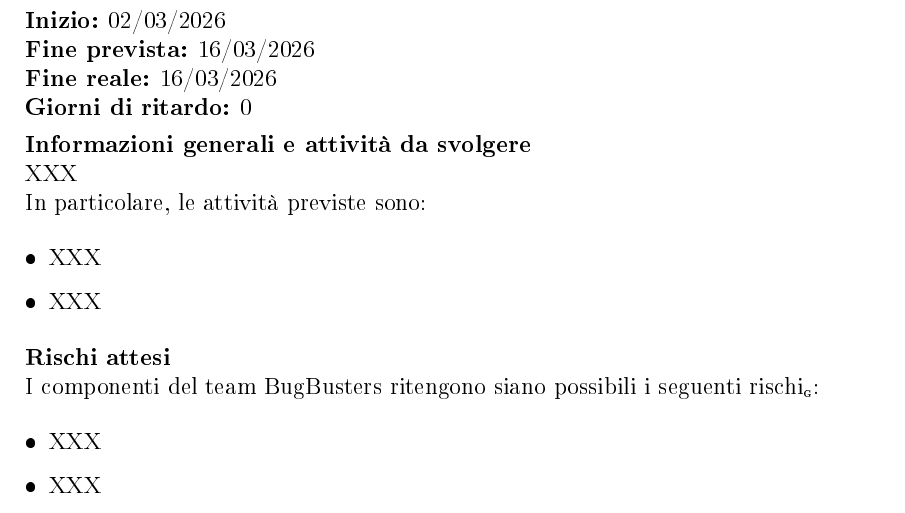
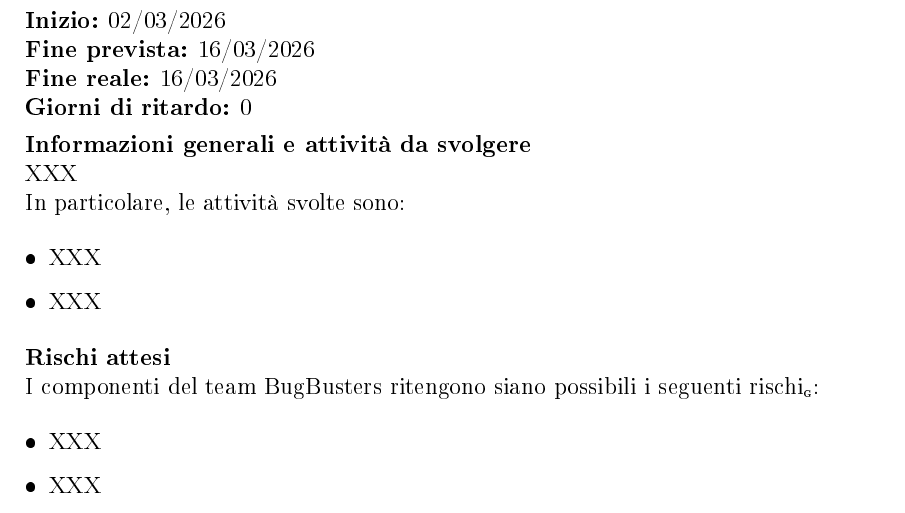
Before and after one commit to BugBustersUnipd/DocumentazioneSWE, a LaTeX document (RTB/PIANO DI PROGETTO/Piano di progetto.tex): part of page 26 of 27, cut so that both start at the same text. The pictures show the PDF file RTB/PIANO DI PROGETTO/Piano di progetto.pdf that the author committed with the source.

Commit message:
Avanzamento documento
Avanzamento documento

```diff
--- a/RTB/PIANO DI PROGETTO/Piano di progetto.tex
+++ b/RTB/PIANO DI PROGETTO/Piano di progetto.tex
@@ -484,7 +484,7 @@ Il gruppo, inoltre, si impegna a organizzare colloqui in via telematica o in pre
 Questo primo sprint\pediceG ha l'obiettivo principale di risolvere tutti i problemi sorti durante la
 candidatura\pediceG; successivamente, avverrà la redazione dei documenti necessari per un buon
 inizio dei lavori.\\ \\
-In particolare, le attività previste sono:
+In particolare, le attività svolte sono:
 \begin{itemize}
     \item Aggiornamento del sito web
     \item Miglioramento del processo di redazione e verifica\pediceG dei verbali
@@ -648,7 +648,7 @@ Il primo sprint\pediceG si è concentrato sul raggiungimento di due obiettivi pr
 
 \noindent\textbf{Informazioni generali e attività da svolgere}\\
 Questo secondo sprint\pediceG ha l'obiettivo principale di continuare la stesura delle Norme di progetto\pediceG e l'Analisi dei requisiti\pediceG.\\\\
-In particolare, le attività previste sono:
+In particolare, le attività svolte sono:
 \begin{itemize}
     \item Prima redazione del Piano di Progetto\pediceG
     \item Incontro con l'azienda proponente\pediceG Eggon per discutere i requisiti e i casi d'uso\pediceG.
@@ -768,7 +768,7 @@ Nel secondo sprint\pediceG abbiamo concentrato gli sforzi soprattutto sull'Anali
 
 \noindent\textbf{Informazioni generali e attività da svolgere}\\
 Questo terzo sprint\pediceG ha l'obiettivo principale di continuare la stesura delle Norme di progetto\pediceG e l'Analisi dei requisiti\pediceG.\\\\
-In particolare, le attività previste sono:
+In particolare, le attività svolte sono:
 \begin{itemize}
     \item Continuazione della redazione del Piano di Progetto\pediceG
     \item Continuazione della redazione del'Analisi dei requisiti\pediceG
@@ -888,7 +888,7 @@ Nel terzo sprint\pediceG abbiamo concentrato gli sforzi XXX
 
 \noindent\textbf{Informazioni generali e attività da svolgere}\\
 XXX\\
-In particolare, le attività previste sono:
+In particolare, le attività svolte sono:
 \begin{itemize}
     \item XXX
     \item XXX
@@ -1003,7 +1003,7 @@ XXX
 
 \noindent\textbf{Informazioni generali e attività da svolgere}\\
 XXX\\
-In particolare, le attività previste sono:
+In particolare, le attività svolte sono:
 \begin{itemize}
     \item XXX
     \item XXX
@@ -1118,7 +1118,7 @@ XXX
 
 \noindent\textbf{Informazioni generali e attività da svolgere}\\
 XXX\\
-In particolare, le attività previste sono:
+In particolare, le attività svolte sono:
 \begin{itemize}
     \item XXX
     \item XXX
```
Also changed, not shown: RTB/PIANO DI PROGETTO/Piano di progetto.pdf.
